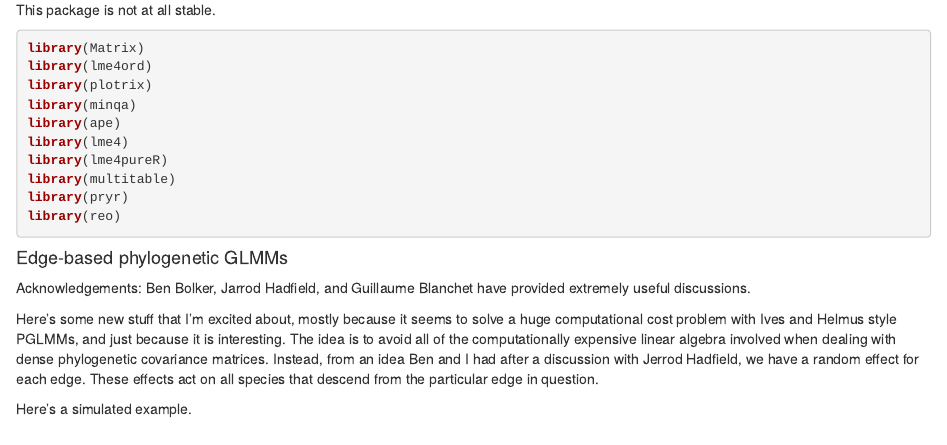
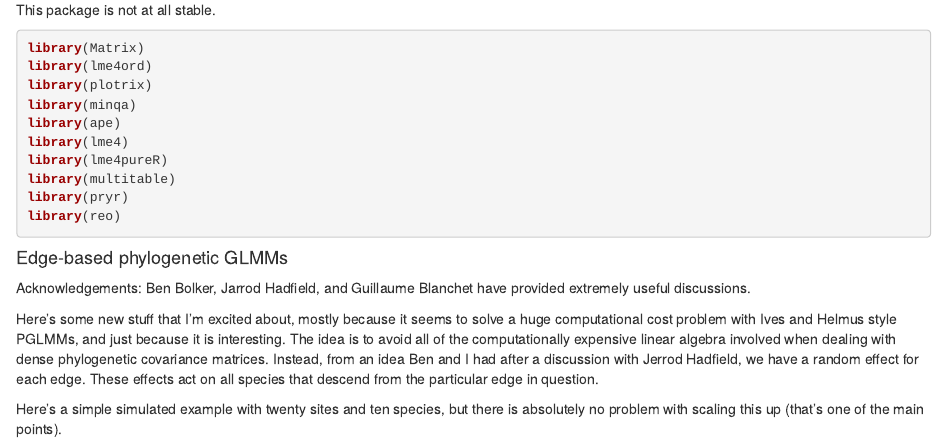
Before and after one commit to stevencarlislewalker/lme4ord, an R Markdown document (inst/README/README.Rmd): the page in a window 1100 px wide, from 100 px down. Rendered offline with R 4.5, knitr and Pandoc, with nearby package versions; some code elsewhere in the file could not run offline.

Commit message:
readme fixes

````diff
--- a/inst/README/README.Rmd
+++ b/inst/README/README.Rmd
@@ -38,6 +38,8 @@ Ben and I had after a discussion with Jerrod Hadfield, we have a
 random effect for each edge.  These effects act on all species that
 descend from the particular edge in question.
 
-Here's a simulated example.
+Here's a simple simulated example with twenty sites and ten species,
+but there is absolutely no problem with scaling this up (that's one of
+the main points).
 
-```{r, fig.width = 4, fig.height = 4}
+```{r, fig.width = 4, fig.height = 6}
````
Also changed, not shown: README.md, inst/README/figure/unnamed-chunk-1-1.png, inst/README/figure/unnamed-chunk-1-2.png, inst/README/figure/unnamed-chunk-7-1.png, inst/README/figure/unnamed-chunk-7-2.png, inst/README/README.Rmd (2 more changed lines).
